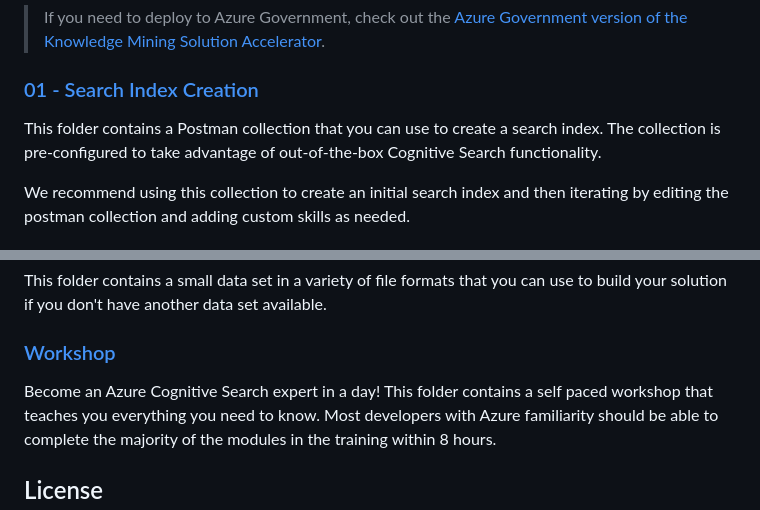
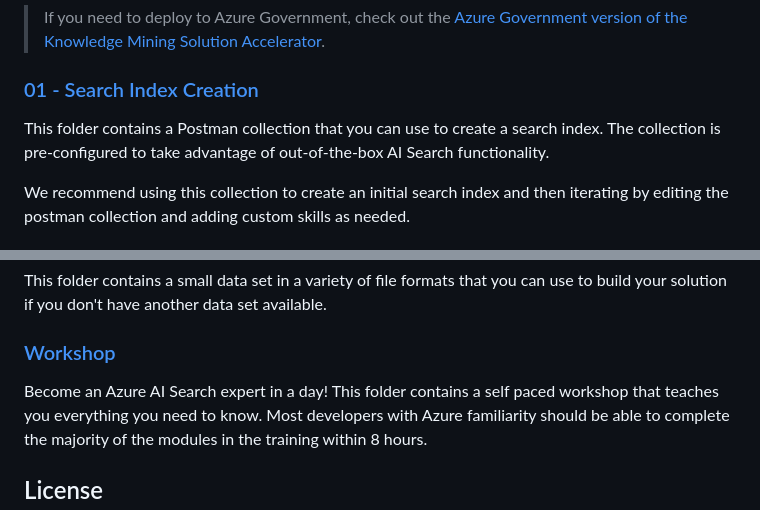
Before and after one commit to Azure-Samples/azure-search-knowledge-mining, a Markdown page: README.md, 2 parts joined by grey strips. Drawn GitHub-style.

```diff
--- a/README.md
+++ b/README.md
@@ -59,7 +63,7 @@ Alternatively, you can automatically deploy the required resources using this bu
 
 ### [01 - Search Index Creation](https://github.com/Azure-Samples/azure-search-knowledge-mining/tree/master/01%20-%20Search%20Index%20Creation)
 
-This folder contains a Postman collection that you can use to create a search index. The collection is pre-configured to take advantage of out-of-the-box Cognitive Search functionality.
+This folder contains a Postman collection that you can use to create a search index. The collection is pre-configured to take advantage of out-of-the-box AI Search functionality.
 
 We recommend using this collection to create an initial search index and then iterating by editing the postman collection and adding custom skills as needed.
 
@@ -83,7 +87,7 @@ This folder contains a small data set in a variety of file formats that you can
 
 ### [Workshop](https://github.com/Azure-Samples/azure-search-knowledge-mining/tree/master/workshops)
 
-Become an Azure Cognitive Search expert in a day!
+Become an Azure AI Search expert in a day!
 This folder contains a self paced workshop that teaches you everything you need to know. Most developers with Azure familiarity should be able to complete the majority of the modules in the training within 8 hours.
 
 
```
Also changed, not shown: other parts of README.md (+13 -9 lines).
